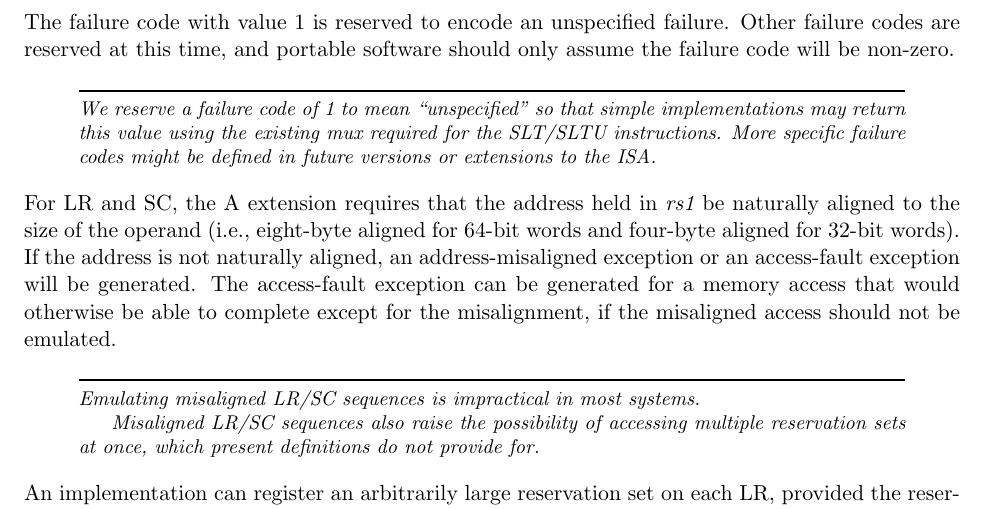
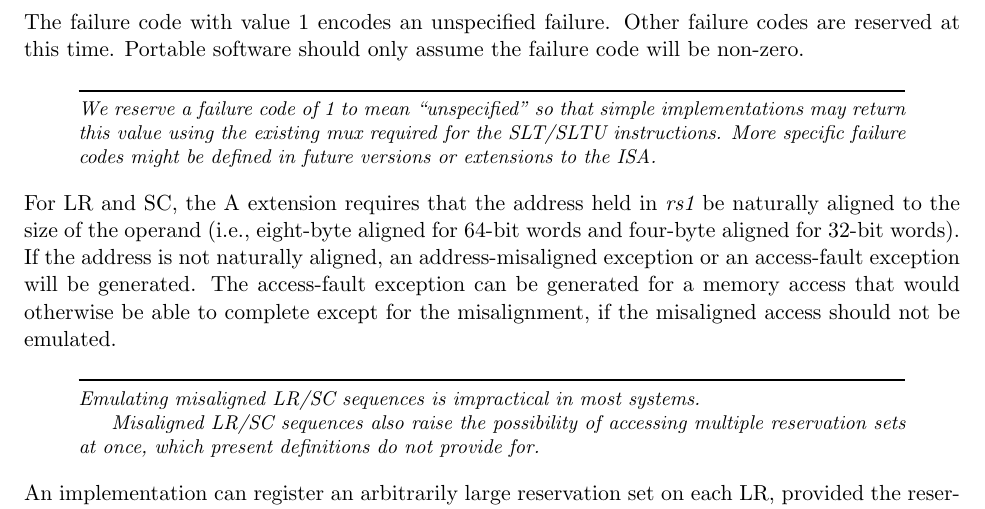
Before and after one commit to riscv/riscv-isa-manual, a LaTeX thesis (src/riscv-spec.tex, which reads src/a.tex): part of page 75 of 247, cut so that both start at the same text. Compiled offline with pdfLaTeX.

Commit message:
improve description of store-conditional failure codes (#827)

```diff
--- a/src/a.tex
+++ b/src/a.tex
@@ -134,9 +134,9 @@ still considerable debate about what form this should take, and
 guaranteeing forward progress adds complexity to a system.
 \end{commentary}
 
-The failure code with value 1 is reserved to encode an unspecified
-failure.  Other failure codes are reserved at this time, and portable
-software should only assume the failure code will be non-zero.
+The failure code with value 1 encodes an unspecified failure.
+Other failure codes are reserved at this time.
+Portable software should only assume the failure code will be non-zero.
 
 \begin{commentary}
 We reserve a failure code of 1 to mean ``unspecified'' so that simple
```
